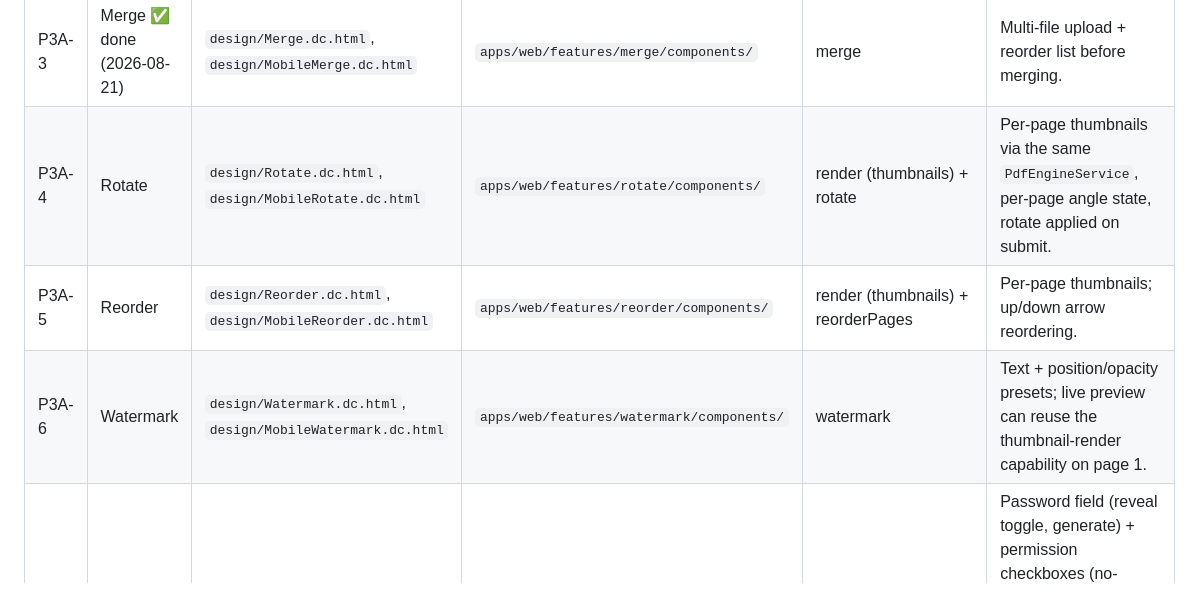
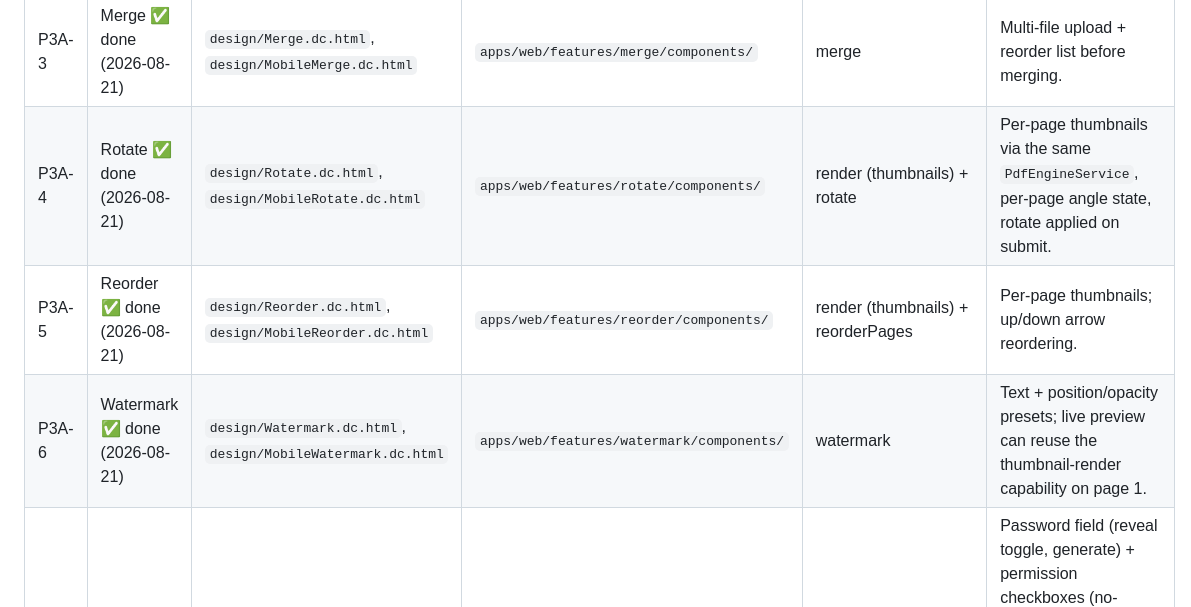
Before and after one commit to E-MRE/doclyvo, a Markdown page: NATIVE-TASKS.md, the part around one of its changes. Drawn GitHub-style.

```diff
--- a/NATIVE-TASKS.md
+++ b/NATIVE-TASKS.md
@@ -675,9 +676,9 @@ copy/behavior parity only — the native version does not call the API these
 | P3A-1 | Compress ✅ done (2026-08-21) | `design/Compress.dc.html`, `design/MobileCompress.dc.html` | `apps/web/features/compress/components/` | compress (quality param) | Verify output size/quality against `apps/web`'s existing (pikepdf-backed) result on the same test file — if visibly worse, log it in the Decisions log below rather than shipping silently. |
 | P3A-2 | Split ✅ done (2026-08-21) | `design/Split.dc.html`, `design/MobileSplit.dc.html` | `apps/web/features/split/components/` | split / extract pages | No settings; confirm what container format the result comes back as (individual files vs a zip you must assemble yourself) and adjust the Result panel accordingly. |
 | P3A-3 | Merge ✅ done (2026-08-21) | `design/Merge.dc.html`, `design/MobileMerge.dc.html` | `apps/web/features/merge/components/` | merge | Multi-file upload + reorder list before merging. |
-| P3A-4 | Rotate | `design/Rotate.dc.html`, `design/MobileRotate.dc.html` | `apps/web/features/rotate/components/` | render (thumbnails) + rotate | Per-page thumbnails via the same `PdfEngineService`, per-page angle state, rotate applied on submit. |
-| P3A-5 | Reorder | `design/Reorder.dc.html`, `design/MobileReorder.dc.html` | `apps/web/features/reorder/components/` | render (thumbnails) + reorderPages | Per-page thumbnails; up/down arrow reordering. |
-| P3A-6 | Watermark | `design/Watermark.dc.html`, `design/MobileWatermark.dc.html` | `apps/web/features/watermark/components/` | watermark | Text + position/opacity presets; live preview can reuse the thumbnail-render capability on page 1. |
+| P3A-4 | Rotate ✅ done (2026-08-21) | `design/Rotate.dc.html`, `design/MobileRotate.dc.html` | `apps/web/features/rotate/components/` | render (thumbnails) + rotate | Per-page thumbnails via the same `PdfEngineService`, per-page angle state, rotate applied on submit. |
+| P3A-5 | Reorder ✅ done (2026-08-21) | `design/Reorder.dc.html`, `design/MobileReorder.dc.html` | `apps/web/features/reorder/components/` | render (thumbnails) + reorderPages | Per-page thumbnails; up/down arrow reordering. |
+| P3A-6 | Watermark ✅ done (2026-08-21) | `design/Watermark.dc.html`, `design/MobileWatermark.dc.html` | `apps/web/features/watermark/components/` | watermark | Text + position/opacity presets; live preview can reuse the thumbnail-render capability on page 1. |
 | P3A-7 | Protect | `design/Protect.dc.html`, `design/MobileProtect.dc.html` | `apps/web/features/protect/components/` | encrypt/decrypt | Password field (reveal toggle, generate) + permission checkboxes (no-print/no-copy/no-edit) — verify the package's encrypt API actually exposes per-permission flags, not just a password, before committing to that UI. |
 | P3A-8 | Sign | `design/Sign.dc.html`, `design/MobileSign.dc.html` | `apps/web/features/sign/components/` | addImageStamp (or equivalent) for drawn/typed/uploaded signature placement | **Product decision needed at implementation time:** the existing `apps/web` Sign feature has an optional-auth hash + append-only audit-log path that inherently needs a backend (see `apps/api/README.md`'s Sign section). Moving visual signature placement client-side is straightforward; whether audit-log parity is in scope for native MVP or deferred is NOT decided here — pick one, record the choice in this file's Decisions log, don't silently drop or silently backend-call for it. |
 
```
Also changed, not shown: other parts of NATIVE-TASKS.md (+55 -2 lines).
